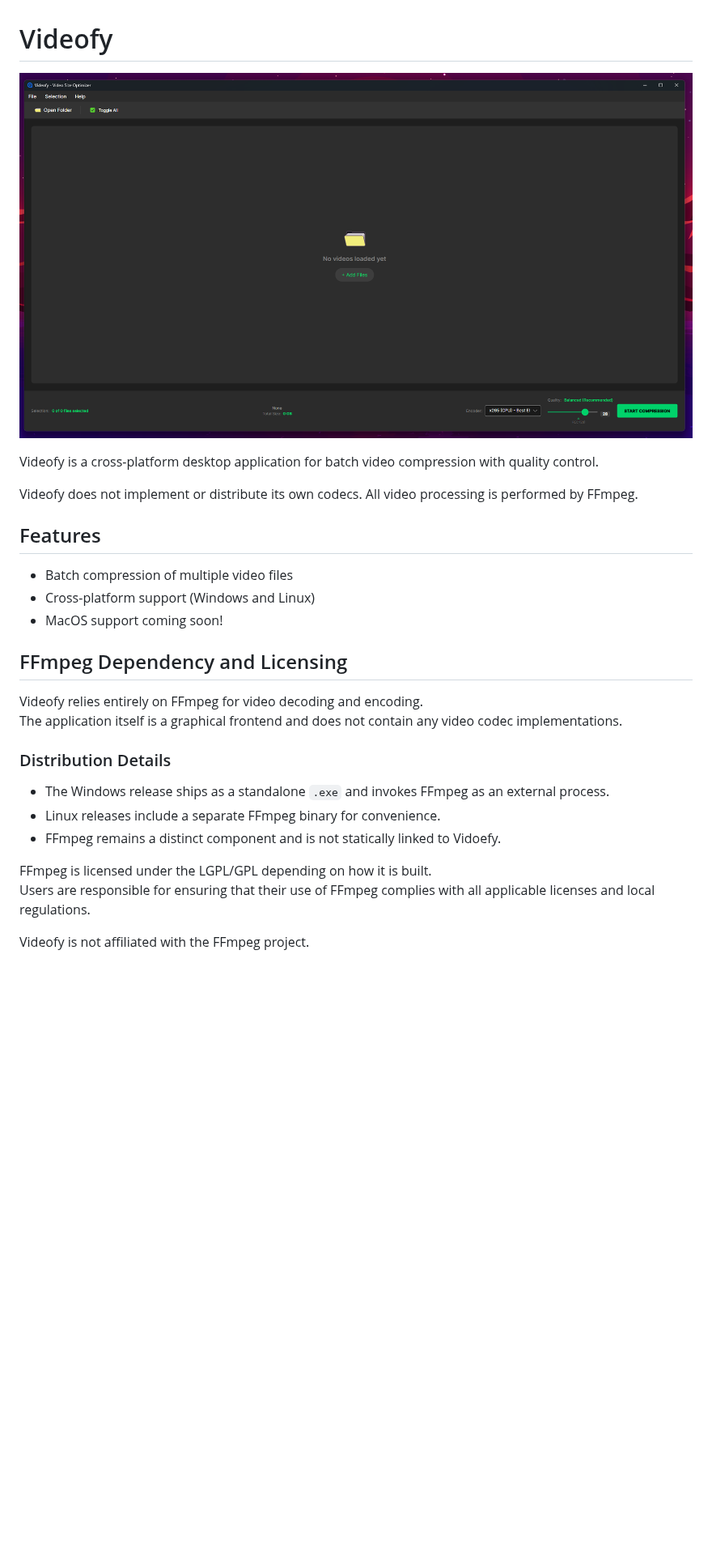
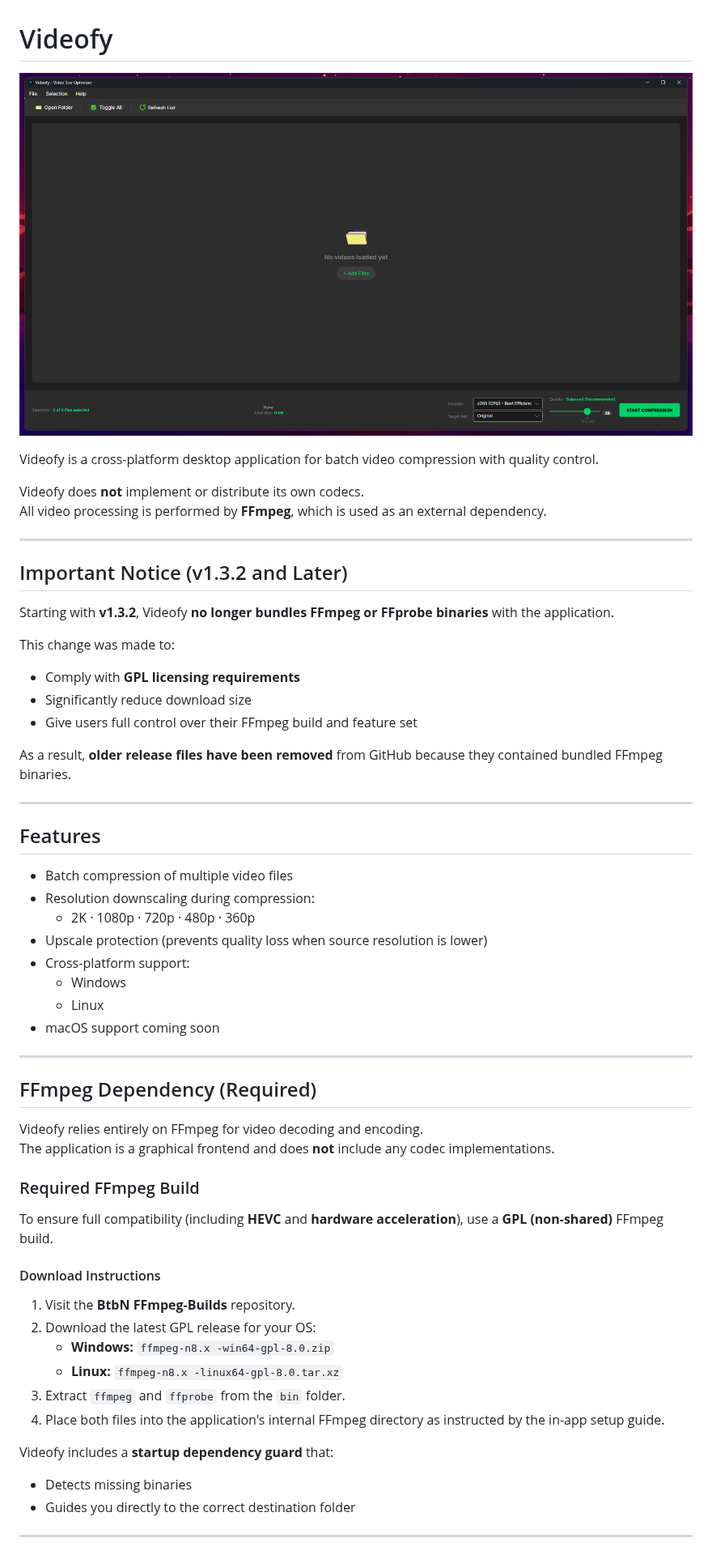
Before and after one commit to SASA97A/Videofy, a Markdown page: README.md, the part around one of its changes. Shown at 81% size. Rendered like a GitHub page; pictures changed too: images/app.png; blank space fills up the shorter version.

Commit message:
updated readme with version 1.3.2

```diff
--- a/README.md
+++ b/README.md
@@ -4,26 +4,60 @@
 
 Videofy is a cross-platform desktop application for batch video compression with quality control.
 
-Videofy does not implement or distribute its own codecs. All video processing is performed by FFmpeg.
+Videofy does **not** implement or distribute its own codecs.
+All video processing is performed by **FFmpeg**, which is used as an external dependency.
+
+---
+
+## Important Notice (v1.3.2 and Later)
+
+Starting with **v1.3.2**, Videofy **no longer bundles FFmpeg or FFprobe binaries** with the application.
+
+This change was made to:
+
+- Comply with **GPL licensing requirements**
+- Significantly reduce download size
+- Give users full control over their FFmpeg build and feature set
+
+As a result, **older release files have been removed** from GitHub because they contained bundled FFmpeg binaries.
+
+---
 
 ## Features
 
 - Batch compression of multiple video files
-- Cross-platform support (Windows and Linux)
-- MacOS support coming soon!
+- Resolution downscaling during compression:
+  - 2K · 1080p · 720p · 480p · 360p
+- Upscale protection (prevents quality loss when source resolution is lower)
+- Cross-platform support:
+  - Windows
+  - Linux
+- macOS support coming soon
 
-## FFmpeg Dependency and Licensing
+---
+
+## FFmpeg Dependency (Required)
 
 Videofy relies entirely on FFmpeg for video decoding and encoding.
-The application itself is a graphical frontend and does not contain any video codec implementations.
+The application is a graphical frontend and does **not** include any codec implementations.
 
-### Distribution Details
+### Required FFmpeg Build
 
-- The Windows release ships as a standalone `.exe` and invokes FFmpeg as an external process.
-- Linux releases include a separate FFmpeg binary for convenience.
-- FFmpeg remains a distinct component and is not statically linked to Vidoefy.
+To ensure full compatibility (including **HEVC** and **hardware acceleration**), use a **GPL (non-shared)** FFmpeg build.
 
-FFmpeg is licensed under the LGPL/GPL depending on how it is built.
-Users are responsible for ensuring that their use of FFmpeg complies with all applicable licenses and local regulations.
+#### Download Instructions
 
-Videofy is not affiliated with the FFmpeg project.
+1. Visit the **BtbN FFmpeg-Builds** repository.
+2. Download the latest GPL release for your OS:
+   - **Windows:** `ffmpeg-n8.x -win64-gpl-8.0.zip`
+   - **Linux:** `ffmpeg-n8.x -linux64-gpl-8.0.tar.xz`
+3. Extract `ffmpeg` and `ffprobe` from the `bin` folder.
+4. Place both files into the application's internal FFmpeg directory as instructed by the in-app setup guide.
+
+Videofy includes a **startup dependency guard** that:
+
+- Detects missing binaries
+- Guides you directly to the correct destination folder
+
+---
+
```
Also changed, not shown: other parts of README.md (+21 -36 lines).
